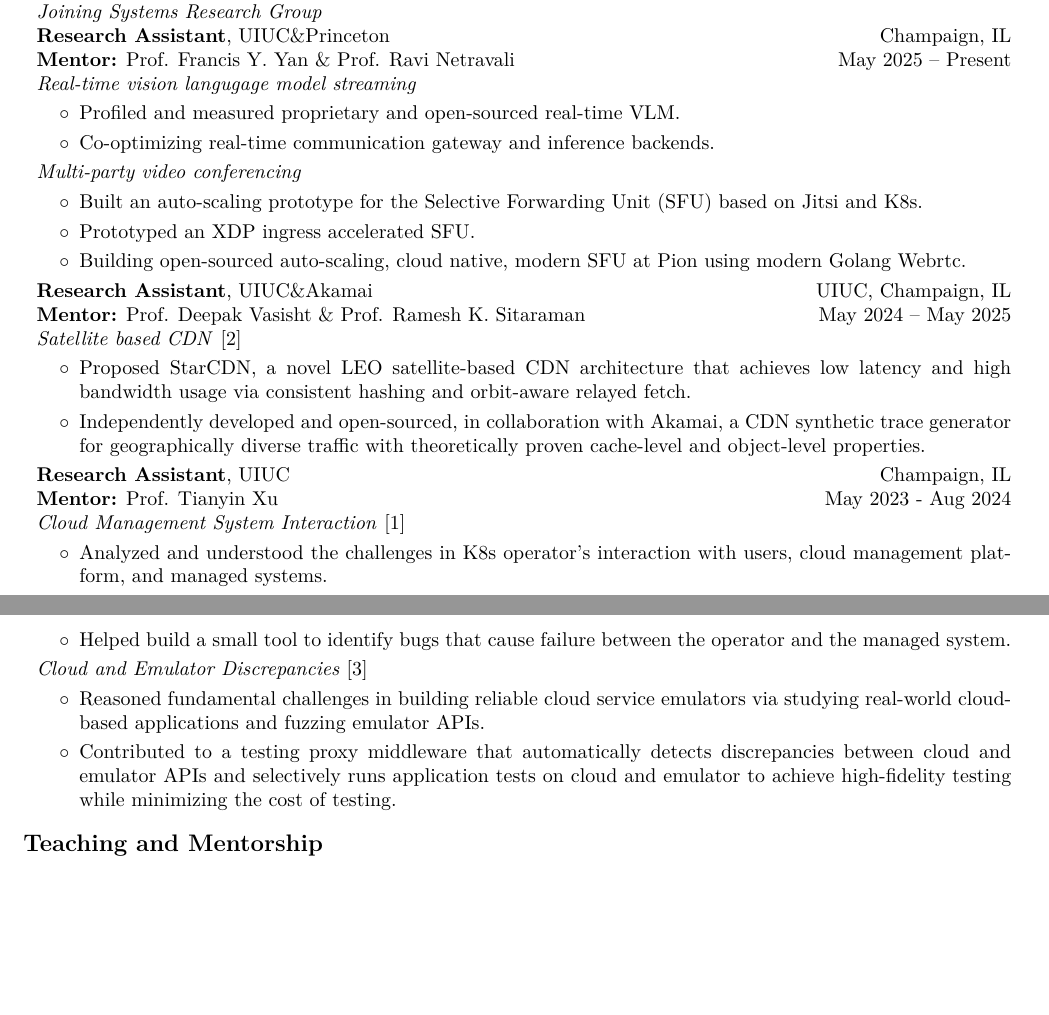
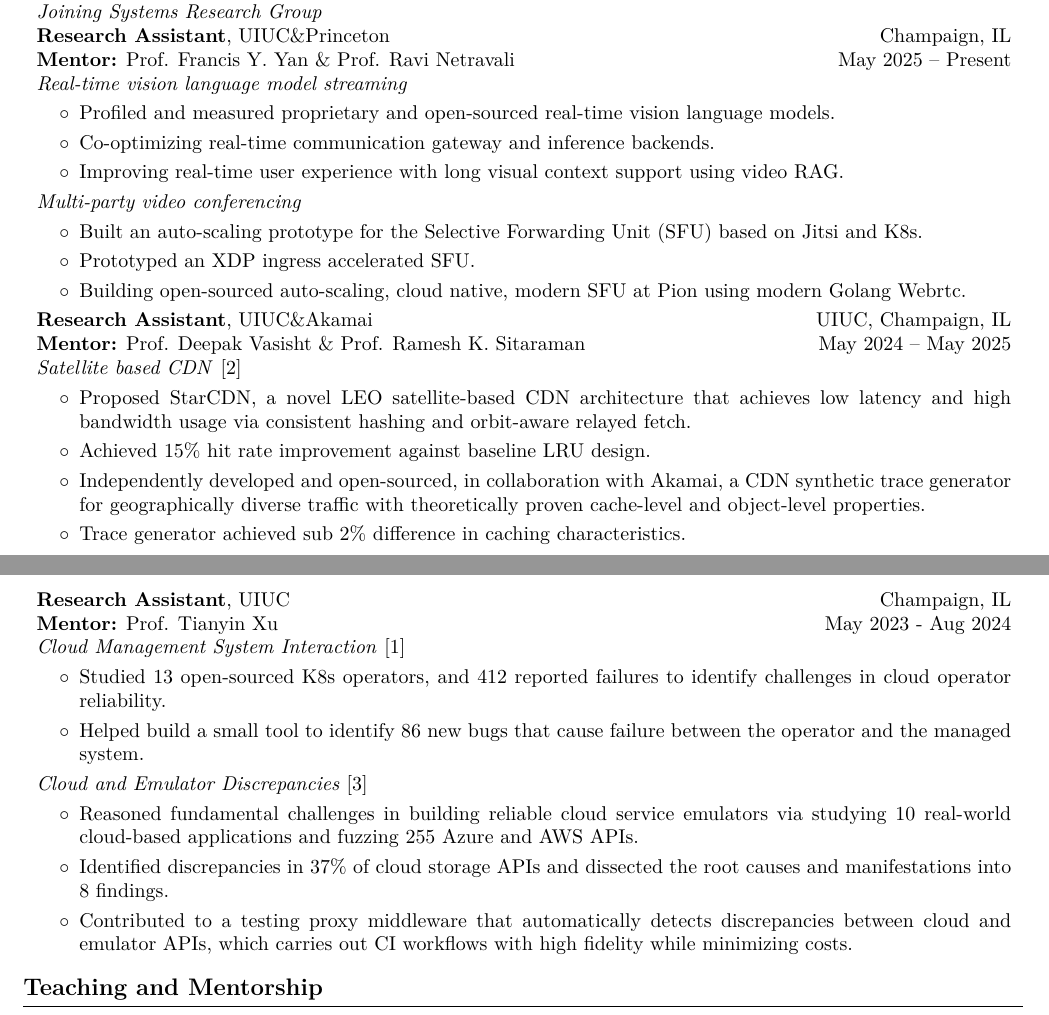
Before and after one commit to xinze-zheng/wxz-cv, a LaTeX document (main.tex, which reads research.tex): two parts of pages 1 and 2 of 2, joined at a grey line, cut so that both start at the same text, the shorter picture padded with empty space. Compiled offline with pdfLaTeX.

Commit message:
Updates from Overleaf

```diff
--- a/research.tex
+++ b/research.tex
@@ -22,10 +22,11 @@
         \end{twocolentry}
 
         \begin{onecolentry}
-            \textit{Real-time vision langugage model streaming}
+            \textit{Real-time vision language model streaming}
             \begin{highlights}
-                \item Profiled and measured proprietary and open-sourced real-time VLM.
+                \item Profiled and measured proprietary and open-sourced real-time vision language models.
                 \item Co-optimizing real-time communication gateway and inference backends.
+                \item Improving real-time user experience with long visual context support using video RAG.
             \end{highlights}
         \end{onecolentry}
 
@@ -52,7 +53,9 @@
             \textit{Satellite based CDN }\ref{pub:starcdn}
             \begin{highlights}
                 \item Proposed StarCDN, a novel LEO satellite-based CDN architecture that achieves low latency and high bandwidth usage via consistent hashing and orbit-aware relayed fetch.
+                \item Achieved 15\% hit rate improvement against baseline LRU design.
                 \item Independently developed and open-sourced, in collaboration with Akamai, a CDN synthetic trace generator for geographically diverse traffic with theoretically proven cache-level and object-level properties.
+                \item Trace generator achieved sub 2\% difference in caching characteristics.
             \end{highlights}
         \end{onecolentry}
 
@@ -67,13 +70,14 @@
         \begin{onecolentry}
             \textit{Cloud Management System Interaction }\ref{pub:watcher}
             \begin{highlights}
-                \item Analyzed and understood the challenges in K8s operator's interaction with users, cloud management platform, and managed systems.
-                \item Helped build a small tool to identify bugs that cause failure between the operator and the managed system.
+                \item Studied 13 open-sourced K8s operators, and 412 reported failures to identify challenges in cloud operator reliability.
+                \item Helped build a small tool to identify 86 new bugs that cause failure between the operator and the managed system.
             \end{highlights}
             \textit{Cloud and Emulator Discrepancies} \ref{pub:cloudtest}
             \begin{highlights}
-                \item Reasoned fundamental challenges in building reliable cloud service emulators via studying real-world cloud-based applications and fuzzing emulator APIs.
-                \item Contributed to a testing proxy middleware that automatically detects discrepancies between cloud and emulator APIs and selectively runs application tests on cloud and emulator to achieve high-fidelity testing while minimizing the cost of testing.
+                \item Reasoned fundamental challenges in building reliable cloud service emulators via studying 10 real-world cloud-based applications and fuzzing 255 Azure and AWS APIs.
+                \item Identified discrepancies in 37\% of cloud storage APIs and dissected the root causes and manifestations into 8 findings.
+                \item Contributed to a testing proxy middleware that automatically detects discrepancies between cloud and emulator APIs, which carries out CI workflows with high fidelity while minimizing costs.
 
             \end{highlights}
         \end{onecolentry}
```
